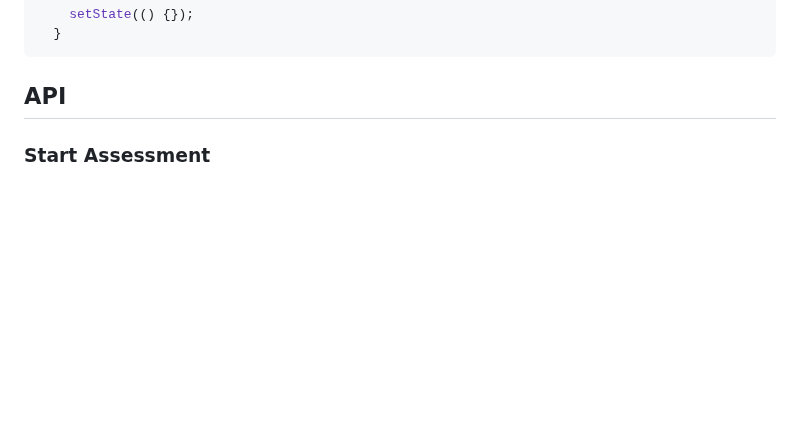
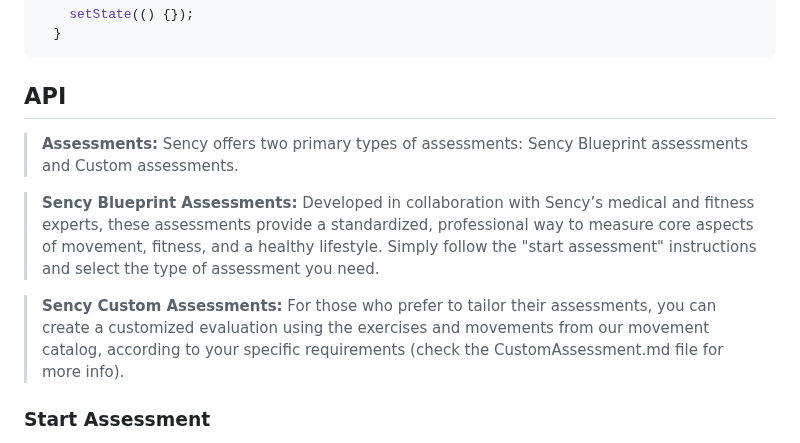
Before and after one commit to sency-ai/smkit-ui-flutter-demo, a Markdown page: README.md, the part around the change. Rendered like a GitHub page; blank space fills up the shorter version.

````diff
--- a/README.md
+++ b/README.md
@@ -45,6 +45,13 @@ We can achive that by initialize the state in an async method.
 ```
 
 ## API <a name="api"></a>
+
+> **Assessments:** Sency offers two primary types of assessments: Sency Blueprint assessments and Custom assessments.
+
+>**Sency Blueprint Assessments:** Developed in collaboration with Sency’s medical and fitness experts, these assessments provide a standardized, professional way to measure core aspects of movement, fitness, and a healthy lifestyle. Simply follow the "start assessment" instructions and select the type of assessment you need.
+
+>**Sency Custom Assessments:** For those who prefer to tailor their assessments, you can create a customized evaluation using the exercises and movements from our movement catalog, according to your specific requirements (check the CustomAssessment.md file for more info).
+
 ### Start Assessment <a name="start-assessment"></a>
 Start the Assessment screen. In the parameters method `startAssessment()` You can add `SencyHandlerStatus` to track the success of the method.
 You need to process the result that the methods return in the callback.
````
